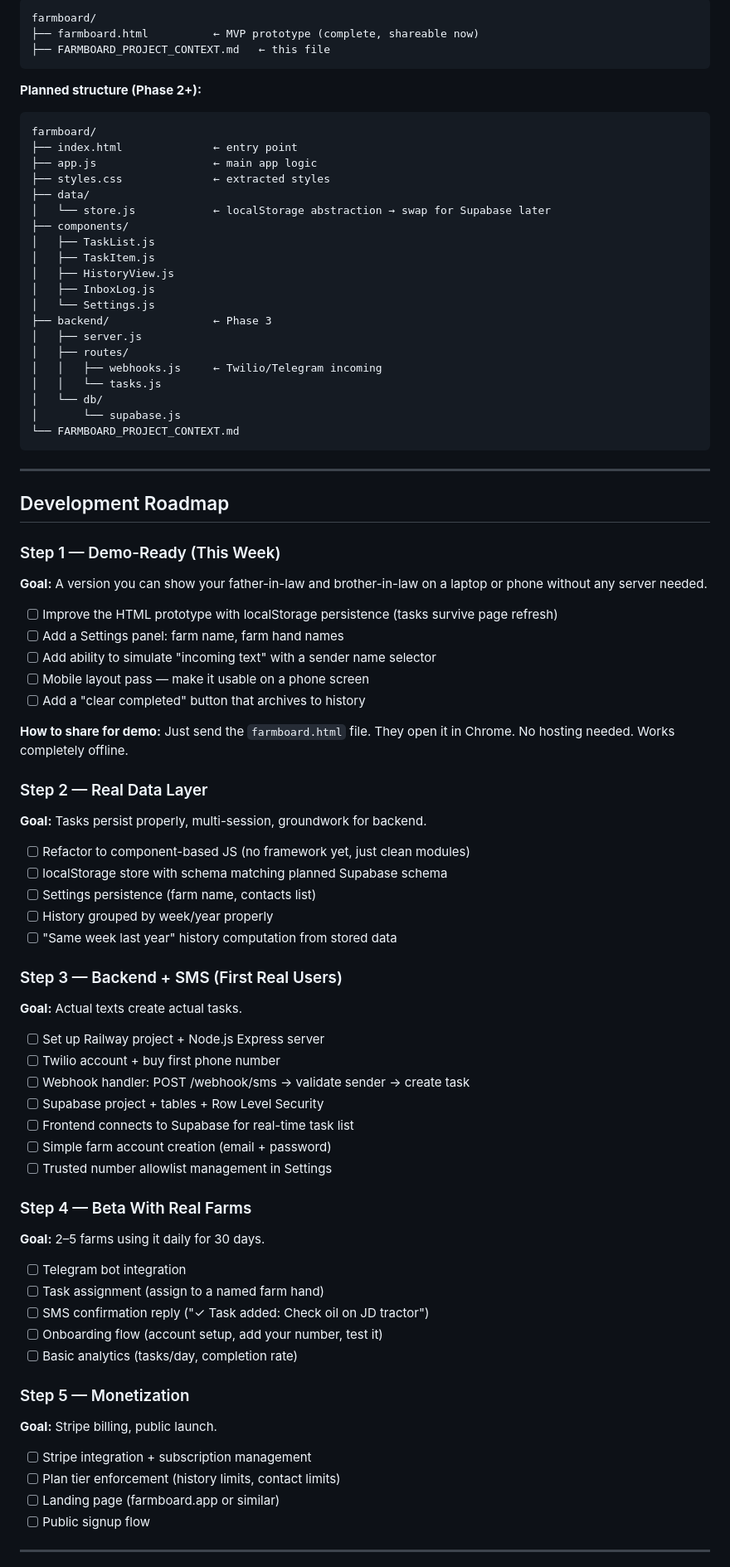
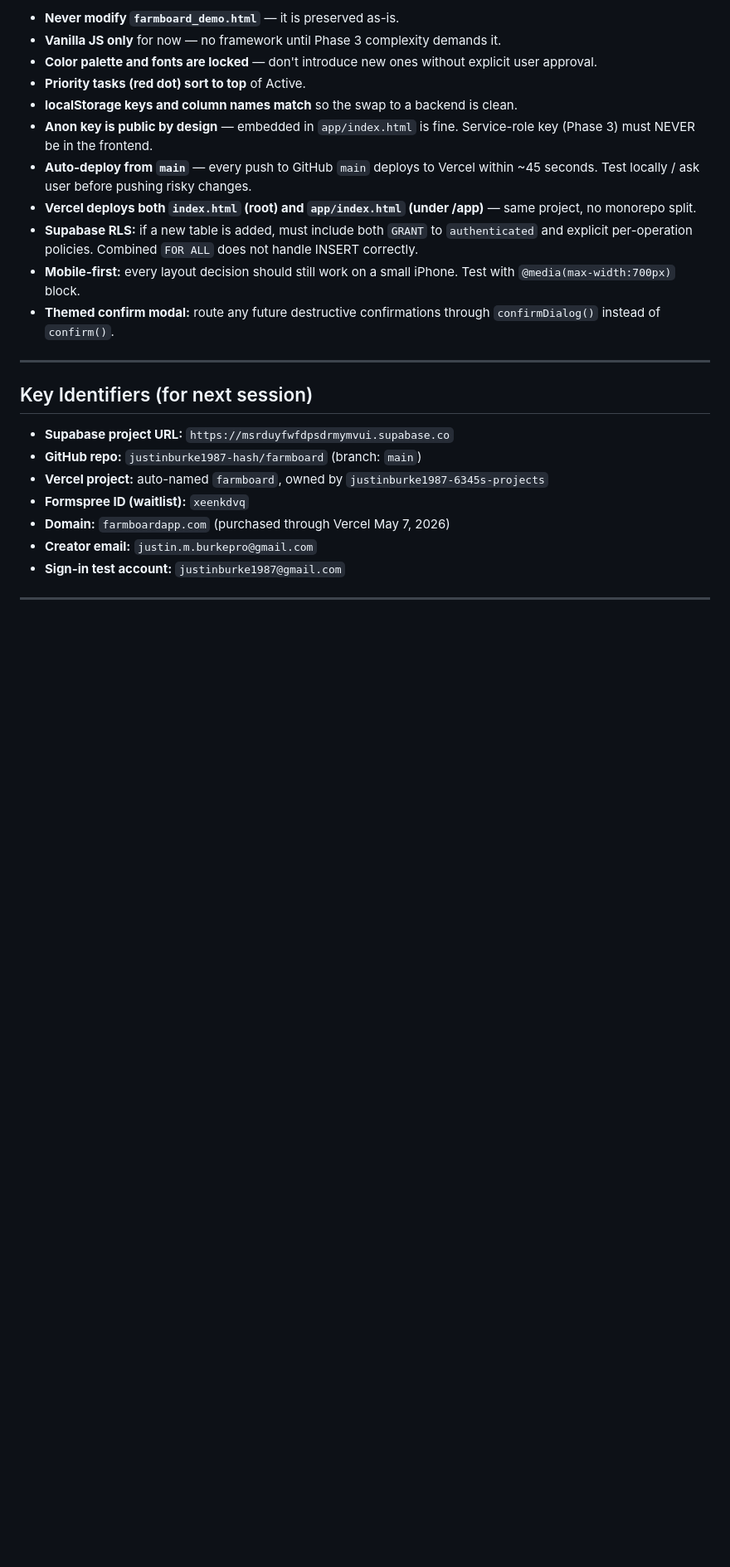
Before and after one commit to justinburke1987-hash/farmboard, a Markdown page: FARMBOARD_PROJECT_CONTEXT.md, the part around one of its changes. Shown at 83% size. GitHub-like rendering; blank space fills up the shorter version.

````diff
--- a/FARMBOARD_PROJECT_CONTEXT.md
+++ b/FARMBOARD_PROJECT_CONTEXT.md
@@ -151,85 +273,27 @@ This breaks down during busy seasons (planting, harvest) when coordination acros
 
-```
-farmboard/
-├── farmboard.html          ← MVP prototype (complete, shareable now)
-├── FARMBOARD_PROJECT_CONTEXT.md   ← this file
-```
-
-**Planned structure (Phase 2+):**
-```
-farmboard/
-├── index.html              ← entry point
-├── app.js                  ← main app logic
-├── styles.css              ← extracted styles
-├── data/
-│   └── store.js            ← localStorage abstraction → swap for Supabase later
-├── components/
-│   ├── TaskList.js
-│   ├── TaskItem.js
-│   ├── HistoryView.js
-│   ├── InboxLog.js
-│   └── Settings.js
-├── backend/                ← Phase 3
-│   ├── server.js
-│   ├── routes/
-│   │   ├── webhooks.js     ← Twilio/Telegram incoming
-│   │   └── tasks.js
-│   └── db/
-│       └── supabase.js
-└── FARMBOARD_PROJECT_CONTEXT.md
-```
+- **Never modify `farmboard_demo.html`** — it is preserved as-is.
+- **Vanilla JS only** for now — no framework until Phase 3 complexity demands it.
+- **Color palette and fonts are locked** — don't introduce new ones without explicit user approval.
+- **Priority tasks (red dot) sort to top** of Active.
+- **localStorage keys and column names match** so the swap to a backend is clean.
+- **Anon key is public by design** — embedded in `app/index.html` is fine. Service-role key (Phase 3) must NEVER be in the frontend.
+- **Auto-deploy from `main`** — every push to GitHub `main` deploys to Vercel within ~45 seconds. Test locally / ask user before pushing risky changes.
+- **Vercel deploys both `index.html` (root) and `app/index.html` (under /app)** — same project, no monorepo split.
+- **Supabase RLS:** if a new table is added, must include both `GRANT` to `authenticated` and explicit per-operation policies. Combined `FOR ALL` does not handle INSERT correctly.
+- **Mobile-first:** every layout decision should still work on a small iPhone. Test with `@media(max-width:700px)` block.
+- **Themed confirm modal:** route any future destructive confirmations through `confirmDialog()` instead of `confirm()`.
 
 ---
 
-## Development Roadmap
+## Key Identifiers (for next session)
 
-### Step 1 — Demo-Ready (This Week)
-**Goal:** A version you can show your father-in-law and brother-in-law on a laptop or phone without any server needed.
-
-- [ ] Improve the HTML prototype with localStorage persistence (tasks survive page refresh)
-- [ ] Add a Settings panel: farm name, farm hand names
-- [ ] Add ability to simulate "incoming text" with a sender name selector
-- [ ] Mobile layout pass — make it usable on a phone screen
-- [ ] Add a "clear completed" button that archives to history
-
-**How to share for demo:** Just send the `farmboard.html` file. They open it in Chrome. No hosting needed. Works completely offline.
-
-### Step 2 — Real Data Layer
-**Goal:** Tasks persist properly, multi-session, groundwork for backend.
-
-- [ ] Refactor to component-based JS (no framework yet, just clean modules)
-- [ ] localStorage store with schema matching planned Supabase schema
-- [ ] Settings persistence (farm name, contacts list)
-- [ ] History grouped by week/year properly
-- [ ] "Same week last year" history computation from stored data
-
-### Step 3 — Backend + SMS (First Real Users)
-**Goal:** Actual texts create actual tasks.
-
-- [ ] Set up Railway project + Node.js Express server
-- [ ] Twilio account + buy first phone number
-- [ ] Webhook handler: POST /webhook/sms → validate sender → create task
-- [ ] Supabase project + tables + Row Level Security
-- [ ] Frontend connects to Supabase for real-time task list
-- [ ] Simple farm account creation (email + password)
-- [ ] Trusted number allowlist management in Settings
-
-### Step 4 — Beta With Real Farms
-**Goal:** 2–5 farms using it daily for 30 days.
-
-- [ ] Telegram bot integration
-- [ ] Task assignment (assign to a named farm hand)
-- [ ] SMS confirmation reply ("✓ Task added: Check oil on JD tractor")
-- [ ] Onboarding flow (account setup, add your number, test it)
-- [ ] Basic analytics (tasks/day, completion rate)
-
-### Step 5 — Monetization
-**Goal:** Stripe billing, public launch.
-
-- [ ] Stripe integration + subscription management
-- [ ] Plan tier enforcement (history limits, contact limits)
-- [ ] Landing page (farmboard.app or similar)
-- [ ] Public signup flow
+- **Supabase project URL:** `https://msrduyfwfdpsdrmymvui.supabase.co`
+- **GitHub repo:** `justinburke1987-hash/farmboard` (branch: `main`)
+- **Vercel project:** auto-named `farmboard`, owned by `justinburke1987-6345s-projects`
+- **Formspree ID (waitlist):** `xeenkdvq`
+- **Domain:** `farmboardapp.com` (purchased through Vercel May 7, 2026)
+- **Creator email:** `justin.m.burkepro@gmail.com`
+- **Sign-in test account:** `justinburke1987@gmail.com`
 
 ---
 
````
Also changed, not shown: other parts of FARMBOARD_PROJECT_CONTEXT.md (+232 -150 lines).
